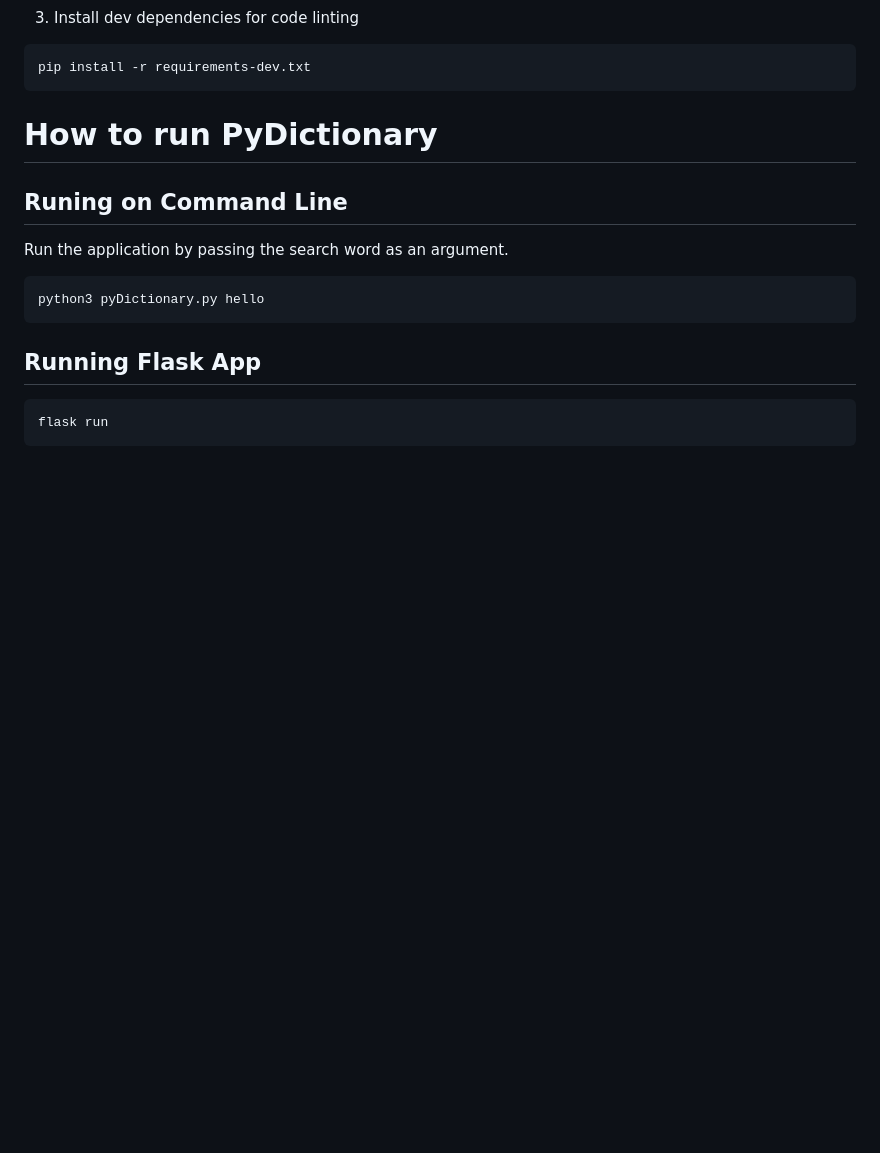
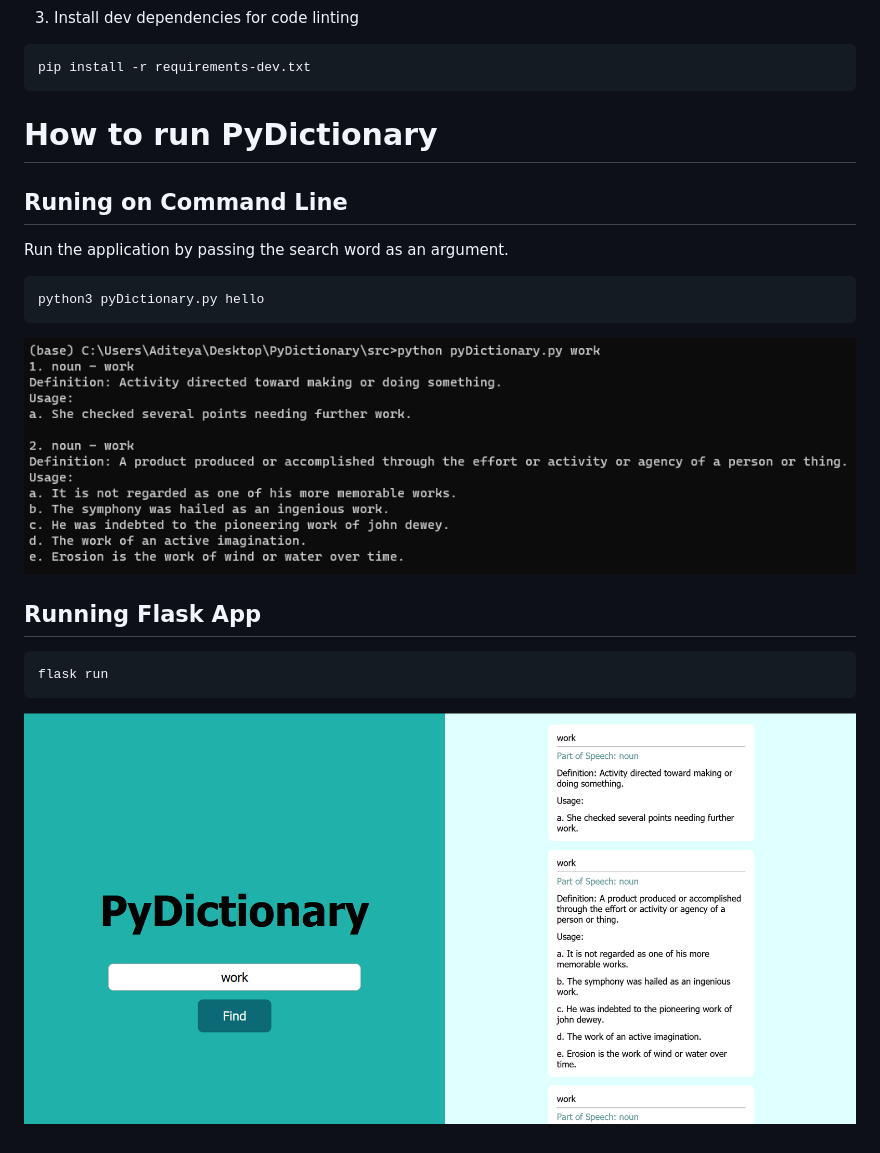
Before and after one commit to aditeyabaral/pydictionary, a Markdown page: README.md, the part around the change printed below. GitHub-like rendering; pictures changed too: img/cmd.png (added), img/gui.png (added); blank space fills up the shorter version.

````diff
--- a/README.md
+++ b/README.md
@@ -34,8 +36,10 @@ Run the application by passing the search word as an argument.
 ```bash
 python3 pyDictionary.py hello
 ```
+![CLI](img/cmd.png)
 
 ## Running Flask App
 ```bash
 flask run
 ```
+![GUI](img/gui.png)
````
Also changed, not shown: other parts of README.md (+2 -0 lines), img/home.png (added), 1 other file.
